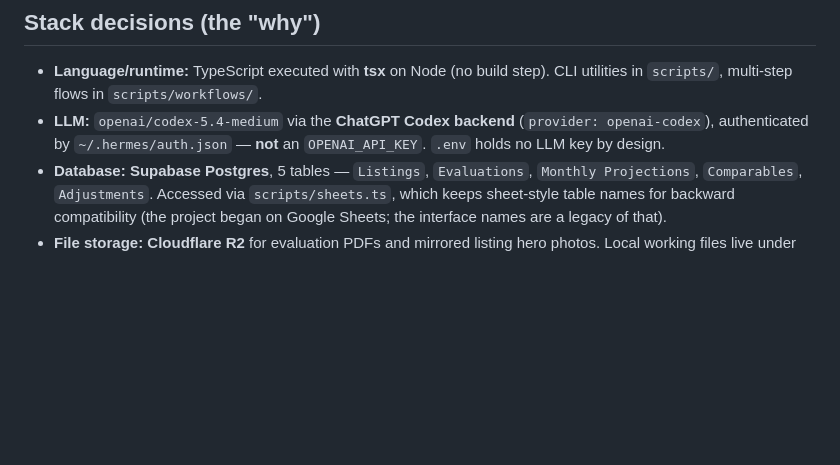
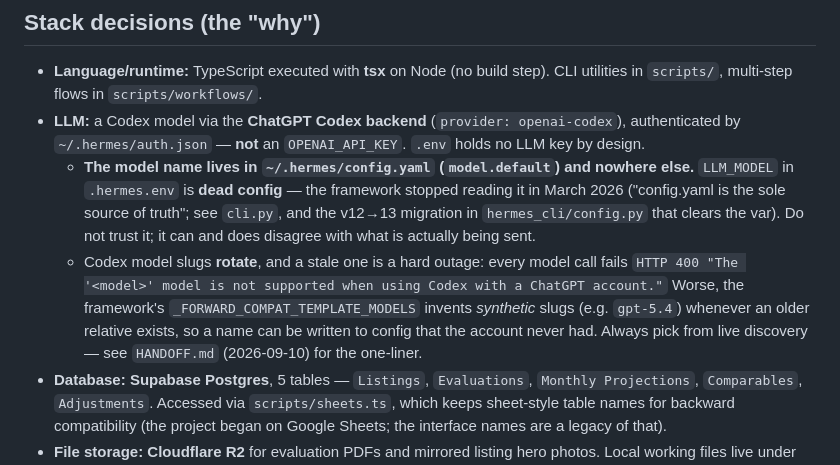
Before and after one commit to Longitude1773/Longitude-PRE-BOT, a Markdown page: ANCHOR.md, the part around the change. Drawn GitHub-style; blank space fills up the shorter version.

```diff
--- a/ANCHOR.md
+++ b/ANCHOR.md
@@ -31,9 +31,20 @@ Start both with `npm run str:start`; gateway only with `npm run hermes:start`. L
 
 - **Language/runtime:** TypeScript executed with **tsx** on Node (no build step). CLI
   utilities in `scripts/`, multi-step flows in `scripts/workflows/`.
-- **LLM:** `openai/codex-5.4-medium` via the **ChatGPT Codex backend**
-  (`provider: openai-codex`), authenticated by `~/.hermes/auth.json` — **not** an
-  `OPENAI_API_KEY`. `.env` holds no LLM key by design.
+- **LLM:** a Codex model via the **ChatGPT Codex backend** (`provider: openai-codex`),
+  authenticated by `~/.hermes/auth.json` — **not** an `OPENAI_API_KEY`. `.env` holds no
+  LLM key by design.
+  - **The model name lives in `~/.hermes/config.yaml` (`model.default`) and nowhere else.**
+    `LLM_MODEL` in `.hermes.env` is **dead config** — the framework stopped reading it in
+    March 2026 ("config.yaml is the sole source of truth"; see `cli.py`, and the v12→13
+    migration in `hermes_cli/config.py` that clears the var). Do not trust it; it can and
+    does disagree with what is actually being sent.
+  - Codex model slugs **rotate**, and a stale one is a hard outage: every model call fails
+    `HTTP 400 "The '<model>' model is not supported when using Codex with a ChatGPT
+    account."` Worse, the framework's `_FORWARD_COMPAT_TEMPLATE_MODELS` invents
+    *synthetic* slugs (e.g. `gpt-5.4`) whenever an older relative exists, so a name can be
+    written to config that the account never had. Always pick from live discovery — see
+    `HANDOFF.md` (2026-09-10) for the one-liner.
 - **Database:** **Supabase Postgres**, 5 tables — `Listings`, `Evaluations`,
   `Monthly Projections`, `Comparables`, `Adjustments`. Accessed via `scripts/sheets.ts`,
   which keeps sheet-style table names for backward compatibility (the project began on
```
Also changed, not shown: HANDOFF.md (+75 -0 lines).
